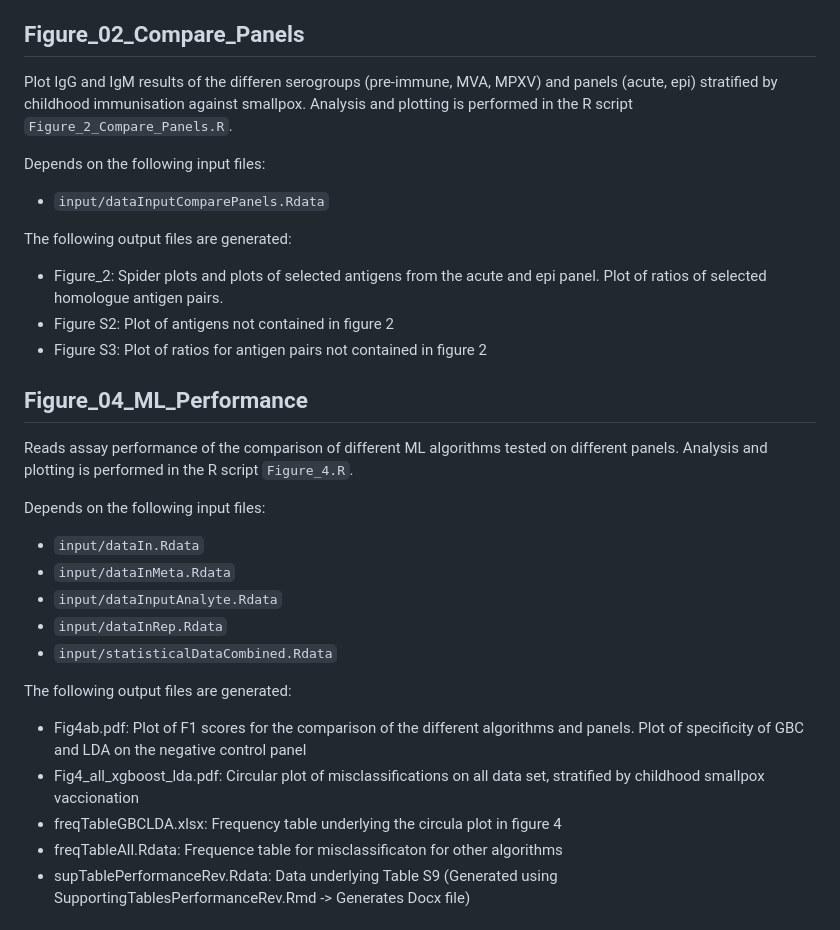
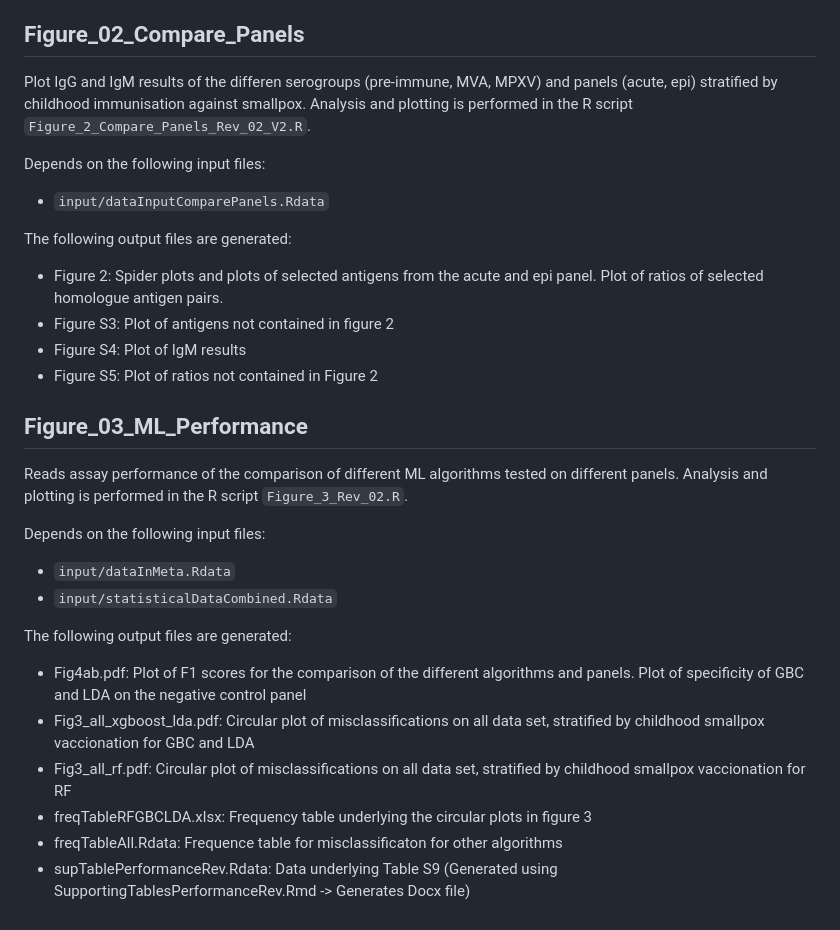
Before and after one commit to RKI-ZBS/bead-based_multiplex, a Markdown page: README.md, the part around the change. Rendered like a GitHub page.

```diff
--- a/README.md
+++ b/README.md
@@ -23,30 +23,29 @@ The following output files are generated:
 - parampaBa.xlsx: Parameters for Passing-Bablock-Regression save as Excel-file
 
 ## Figure_02_Compare_Panels
-Plot IgG and IgM results of the differen serogroups (pre-immune, MVA, MPXV) and panels (acute, epi) stratified by childhood immunisation against smallpox. Analysis and plotting is performed in the R script `Figure_2_Compare_Panels.R`.
+Plot IgG and IgM results of the differen serogroups (pre-immune, MVA, MPXV) and panels (acute, epi) stratified by childhood immunisation against smallpox. Analysis and plotting is performed in the R script `Figure_2_Compare_Panels_Rev_02_V2.R`.
 
 Depends on the following input files:
 - `input/dataInputComparePanels.Rdata`
 
 The following output files are generated:
-- Figure_2: Spider plots and plots of selected antigens from the acute and epi panel. Plot of ratios of selected homologue antigen pairs.
-- Figure S2: Plot of antigens not contained in figure 2
-- Figure S3: Plot of ratios for antigen pairs not contained in figure 2
+- Figure 2: Spider plots and plots of selected antigens from the acute and epi panel. Plot of ratios of selected homologue antigen pairs.
+- Figure S3: Plot of antigens not contained in figure 2
+- Figure S4: Plot of IgM results
+- Figure S5: Plot of ratios not contained in Figure 2
 
-## Figure_04_ML_Performance
-Reads assay performance of the comparison of different ML algorithms tested on different panels. Analysis and plotting is performed in the R script `Figure_4.R`.
+## Figure_03_ML_Performance
+Reads assay performance of the comparison of different ML algorithms tested on different panels. Analysis and plotting is performed in the R script `Figure_3_Rev_02.R`.
 
 Depends on the following input files:
-- `input/dataIn.Rdata`
 - `input/dataInMeta.Rdata`
-- `input/dataInputAnalyte.Rdata`
-- `input/dataInRep.Rdata`
 - `input/statisticalDataCombined.Rdata`
 
 The following output files are generated:
 - Fig4ab.pdf: Plot of F1 scores for the comparison of the different algorithms and panels. Plot of specificity of GBC and LDA on the negative control panel
-- Fig4_all_xgboost_lda.pdf: Circular plot of misclassifications on all data set, stratified by childhood smallpox vaccionation
-- freqTableGBCLDA.xlsx: Frequency table underlying the circula plot in figure 4
+- Fig3_all_xgboost_lda.pdf: Circular plot of misclassifications on all data set, stratified by childhood smallpox vaccionation for GBC and LDA
+- Fig3_all_rf.pdf: Circular plot of misclassifications on all data set, stratified by childhood smallpox vaccionation for RF
+- freqTableRFGBCLDA.xlsx: Frequency table underlying the circular plots in figure 3
 - freqTableAll.Rdata: Frequence table for misclassificaton for other algorithms
 - supTablePerformanceRev.Rdata: Data underlying Table S9 (Generated using SupportingTablesPerformanceRev.Rmd -> Generates Docx file)
 
```
